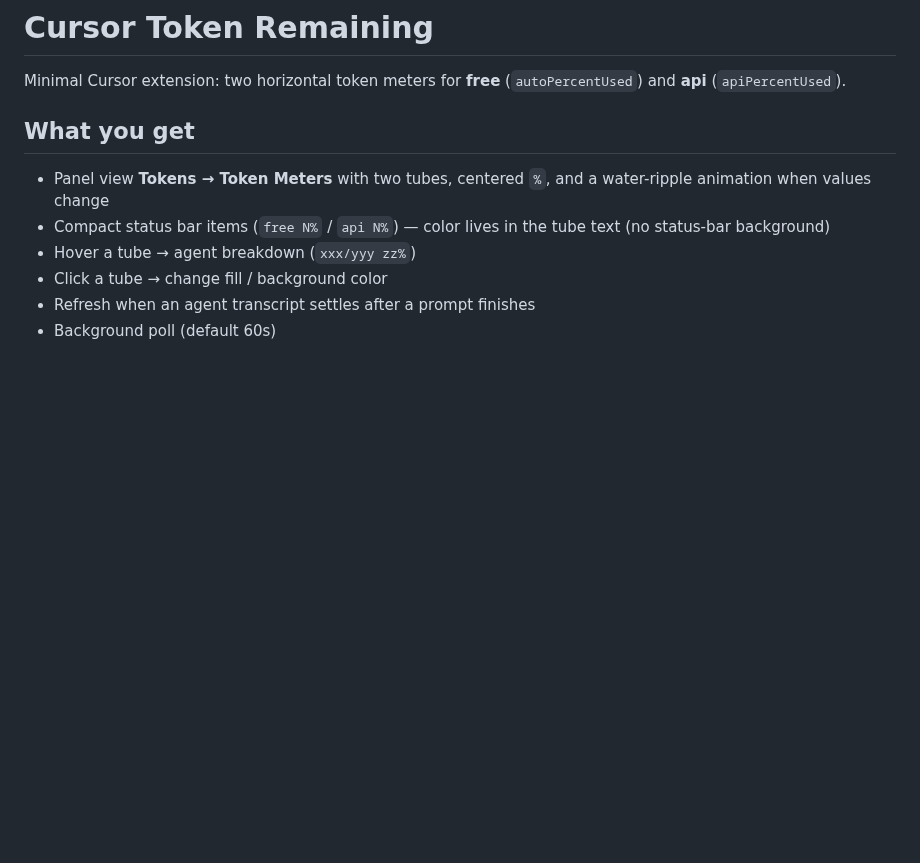
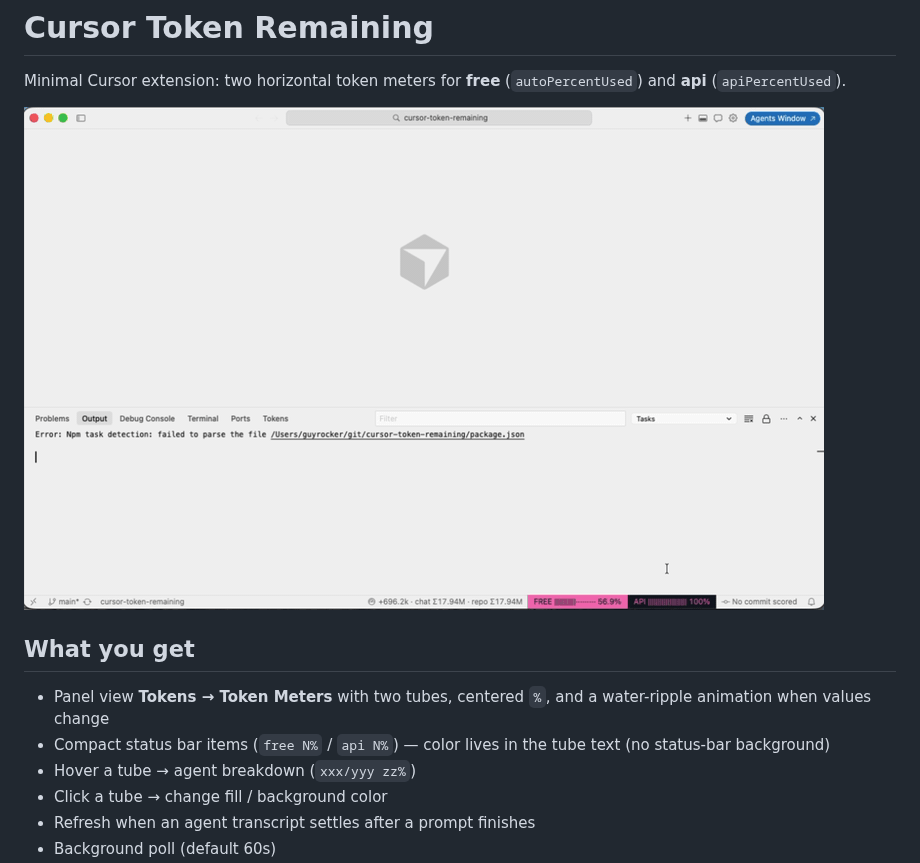
Before and after one commit to SebberSky/cursor-token-remaining, a Markdown page: README.md, the part around the change. GitHub-like rendering; pictures changed too: media/demo.gif (added); blank space fills up the shorter version.

Commit message:
Add demo GIF to README
Convert the screen recording to a compact GIF and embed it under the project title.

Co-authored-by: Cursor <cursoragent@cursor.com>

```diff
--- a/README.md
+++ b/README.md
@@ -1,6 +1,8 @@
 # Cursor Token Remaining
 
 Minimal Cursor extension: two horizontal token meters for **free** (`autoPercentUsed`) and **api** (`apiPercentUsed`).
+
+![Token meters demo](media/demo.gif)
 
 ## What you get
 
```
Also changed, not shown: 1 other file.
